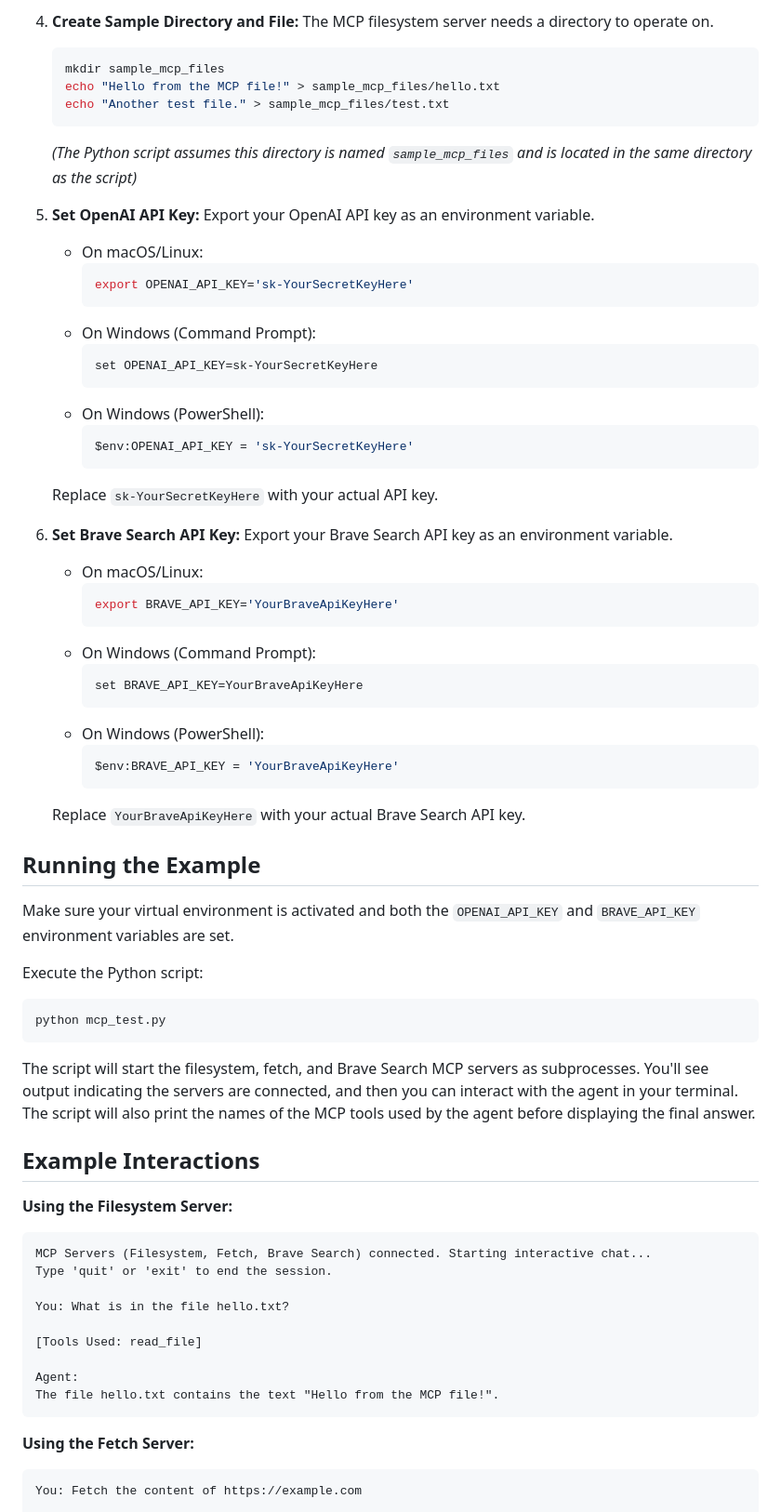
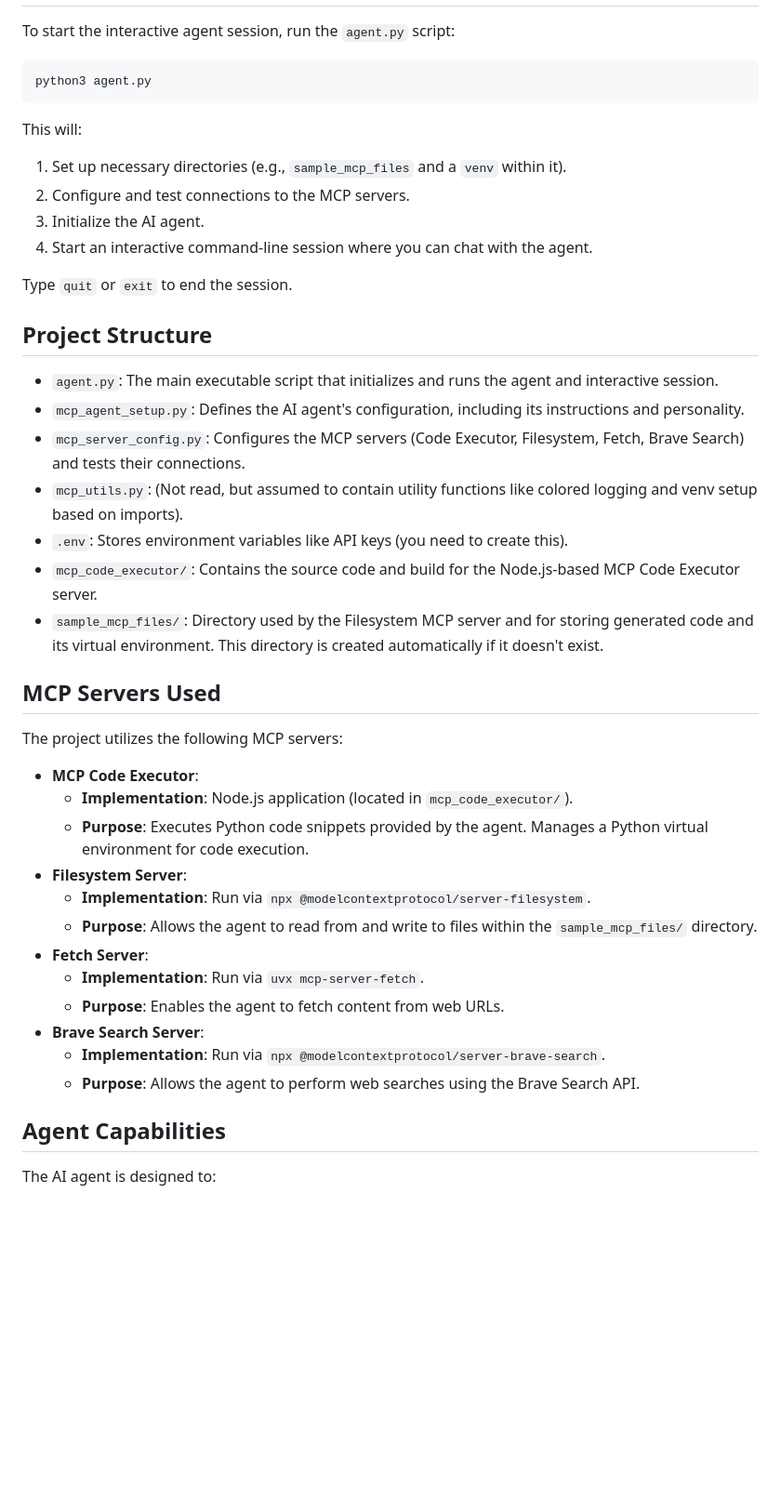
Before and after one commit to artsnoob/openaisdkmcp, a Markdown page: README.md, the part around the change printed below. Shown: that part at 93% size. GitHub-like rendering; blank space fills up the shorter version.

````diff
--- a/README.md
+++ b/README.md
@@ -53,75 +48,46 @@ Before you begin, ensure you have the following installed:
 
-4.  **Create Sample Directory and File:**
-    The MCP filesystem server needs a directory to operate on.
-    ```bash
-    mkdir sample_mcp_files
-    echo "Hello from the MCP file!" > sample_mcp_files/hello.txt
-    echo "Another test file." > sample_mcp_files/test.txt
-    ```
-    *(The Python script assumes this directory is named `sample_mcp_files` and is located in the same directory as the script)*
-
-5.  **Set OpenAI API Key:**
-    Export your OpenAI API key as an environment variable.
-    *   On macOS/Linux:
-        ```bash
-        export OPENAI_API_KEY='sk-YourSecretKeyHere'
-        ```
-    *   On Windows (Command Prompt):
-        ```bash
-        set OPENAI_API_KEY=sk-YourSecretKeyHere
-        ```
-    *   On Windows (PowerShell):
-        ```bash
-        $env:OPENAI_API_KEY = 'sk-YourSecretKeyHere'
-        ```
-    Replace `sk-YourSecretKeyHere` with your actual API key.
-
-6.  **Set Brave Search API Key:**
-    Export your Brave Search API key as an environment variable.
-    *   On macOS/Linux:
-        ```bash
-        export BRAVE_API_KEY='YourBraveApiKeyHere'
-        ```
-    *   On Windows (Command Prompt):
-        ```bash
-        set BRAVE_API_KEY=YourBraveApiKeyHere
-        ```
-    *   On Windows (PowerShell):
-        ```bash
-        $env:BRAVE_API_KEY = 'YourBraveApiKeyHere'
-        ```
-    Replace `YourBraveApiKeyHere` with your actual Brave Search API key.
-
-## Running the Example
-
-Make sure your virtual environment is activated and both the `OPENAI_API_KEY` and `BRAVE_API_KEY` environment variables are set.
-
-Execute the Python script:
+To start the interactive agent session, run the `agent.py` script:
 
 ```bash
-python mcp_test.py
+python3 agent.py
 ```
 
-The script will start the filesystem, fetch, and Brave Search MCP servers as subprocesses. You'll see output indicating the servers are connected, and then you can interact with the agent in your terminal. The script will also print the names of the MCP tools used by the agent before displaying the final answer.
+This will:
+1.  Set up necessary directories (e.g., `sample_mcp_files` and a `venv` within it).
+2.  Configure and test connections to the MCP servers.
+3.  Initialize the AI agent.
+4.  Start an interactive command-line session where you can chat with the agent.
 
-## Example Interactions
+Type `quit` or `exit` to end the session.
 
-**Using the Filesystem Server:**
+## Project Structure
 
-```
-MCP Servers (Filesystem, Fetch, Brave Search) connected. Starting interactive chat...
-Type 'quit' or 'exit' to end the session.
+*   `agent.py`: The main executable script that initializes and runs the agent and interactive session.
+*   `mcp_agent_setup.py`: Defines the AI agent's configuration, including its instructions and personality.
+*   `mcp_server_config.py`: Configures the MCP servers (Code Executor, Filesystem, Fetch, Brave Search) and tests their connections.
+*   `mcp_utils.py`: (Not read, but assumed to contain utility functions like colored logging and venv setup based on imports).
+*   `.env`: Stores environment variables like API keys (you need to create this).
+*   `mcp_code_executor/`: Contains the source code and build for the Node.js-based MCP Code Executor server.
+*   `sample_mcp_files/`: Directory used by the Filesystem MCP server and for storing generated code and its virtual environment. This directory is created automatically if it doesn't exist.
 
-You: What is in the file hello.txt?
+## MCP Servers Used
 
-[Tools Used: read_file]
+The project utilizes the following MCP servers:
 
-Agent:
-The file hello.txt contains the text "Hello from the MCP file!".
-```
+*   **MCP Code Executor**:
+    *   **Implementation**: Node.js application (located in `mcp_code_executor/`).
+    *   **Purpose**: Executes Python code snippets provided by the agent. Manages a Python virtual environment for code execution.
+*   **Filesystem Server**:
+    *   **Implementation**: Run via `npx @modelcontextprotocol/server-filesystem`.
+    *   **Purpose**: Allows the agent to read from and write to files within the `sample_mcp_files/` directory.
+*   **Fetch Server**:
+    *   **Implementation**: Run via `uvx mcp-server-fetch`.
+    *   **Purpose**: Enables the agent to fetch content from web URLs.
+*   **Brave Search Server**:
+    *   **Implementation**: Run via `npx @modelcontextprotocol/server-brave-search`.
+    *   **Purpose**: Allows the agent to perform web searches using the Brave Search API.
 
-**Using the Fetch Server:**
+## Agent Capabilities
 
-```
-You: Fetch the content of https://example.com
+The AI agent is designed to:
 
````
Also changed, not shown: other parts of README.md (+42 -65 lines).
